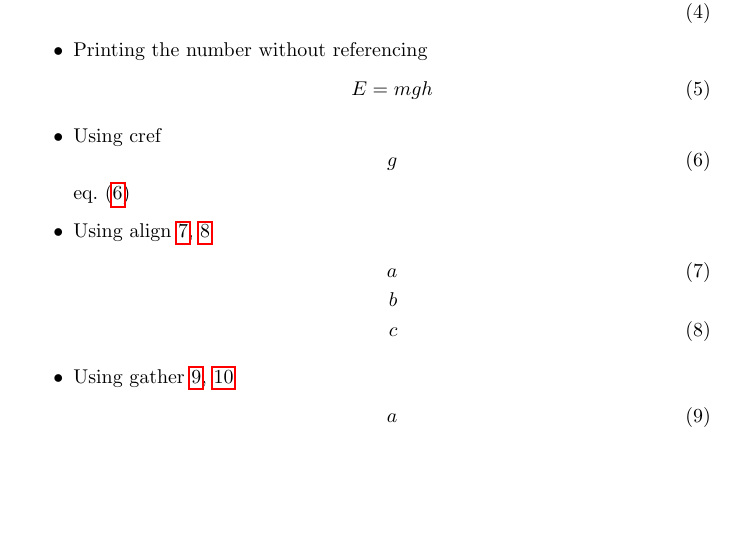
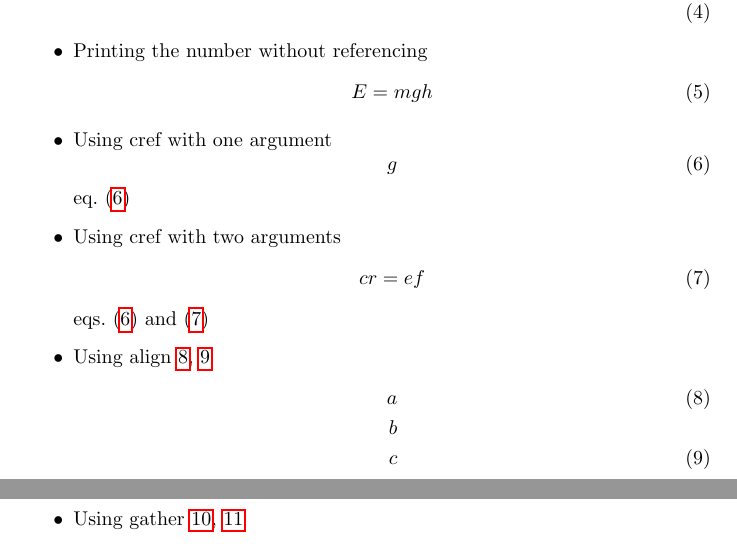
Before and after one commit to MagicMuscleMan/autonum, a LaTeX document (test-autonum.tex): part of page 1 of 2 before the commit and two parts of pages 1 and 2 of 2 after it, the two joined at a grey line, cut so that both start at the same text, the shorter picture padded with empty space. Compiled offline with pdfLaTeX.

Commit message:
Fix bug using cref with comma separated list (thanks to Jonas Nyrup)

```diff
--- a/test-autonum.tex
+++ b/test-autonum.tex
@@ -53,11 +53,16 @@
 			\begin{equation+}
 				E = mgh
 			\end{equation+}
-		\item Using cref
-			\begin{equation}\label{cref}
+		\item Using cref with one argument
+			\begin{equation}\label{crefOne}
 				g
 			\end{equation}
-			\cref{cref}
+			\cref{crefOne}
+		\item Using cref with two arguments
+			\begin{equation}\label{crefTwo}
+				cr = ef
+			\end{equation}
+			\cref{crefOne,crefTwo}
 		\item Using align \ref{alignOne}, \ref{alignThree}
 			\begin{align}
 				a\label{alignOne}\\
```
Also changed, not shown: 1 other file.
